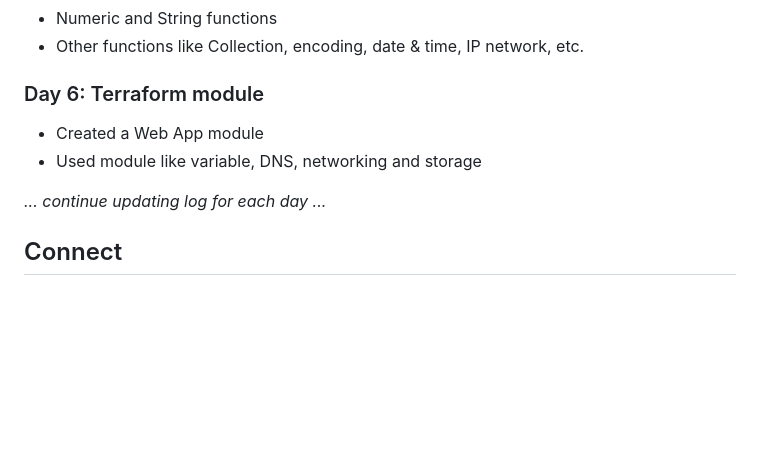
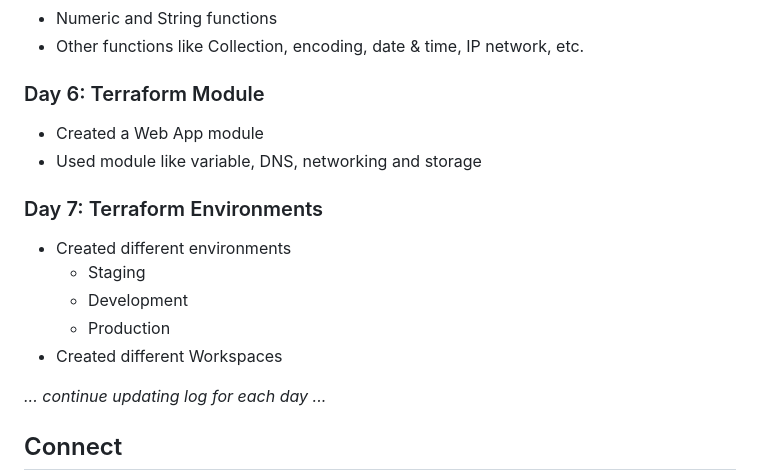
Before and after one commit to Pravesh-Sudha/100-Days-of-Code, a Markdown page: README.md, the part around the change. Drawn GitHub-style; blank space fills up the shorter version.

```diff
--- a/README.md
+++ b/README.md
@@ -66,9 +66,16 @@ I'll be using a variety of resources to aid my learning, including:
 - Numeric and String functions
 - Other functions like Collection, encoding, date & time, IP network, etc.
 
-### Day 6: Terraform module
+### Day 6: Terraform Module
 - Created a Web App module
 - Used module like variable, DNS, networking and storage
+
+### Day 7: Terraform Environments
+- Created different environments
+    - Staging
+    - Development
+    - Production
+- Created different Workspaces
 
 _... continue updating log for each day ..._
 
```
